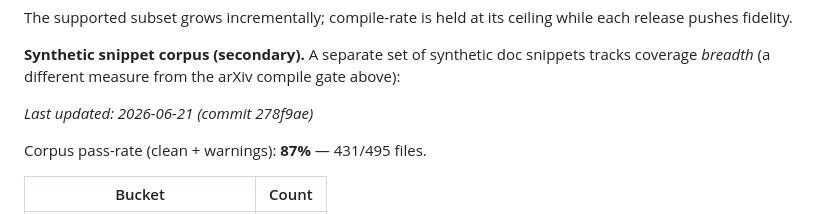
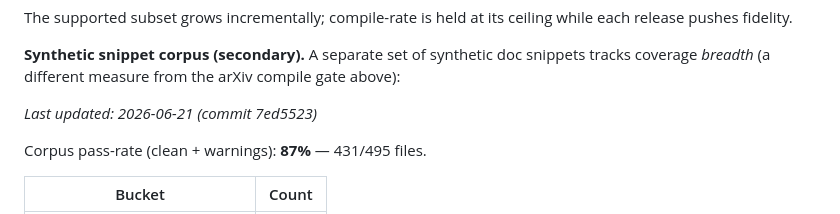
Before and after one commit to zeyuyang42/ByeTex, a Markdown page: README.md, the part around the change. Drawn GitHub-style.

Commit message:
chore: refresh corpus warning table [skip ci]

```diff
--- a/README.md
+++ b/README.md
@@ -334,7 +334,7 @@ release pushes fidelity.
 coverage *breadth* (a different measure from the arXiv compile gate above):
 
 <!-- corpus-summary:start -->
-_Last updated: 2026-06-21 (commit 278f9ae)_
+_Last updated: 2026-06-21 (commit 7ed5523)_
 
 Corpus pass-rate (clean + warnings): **87%** — 431/495 files.
 
```
